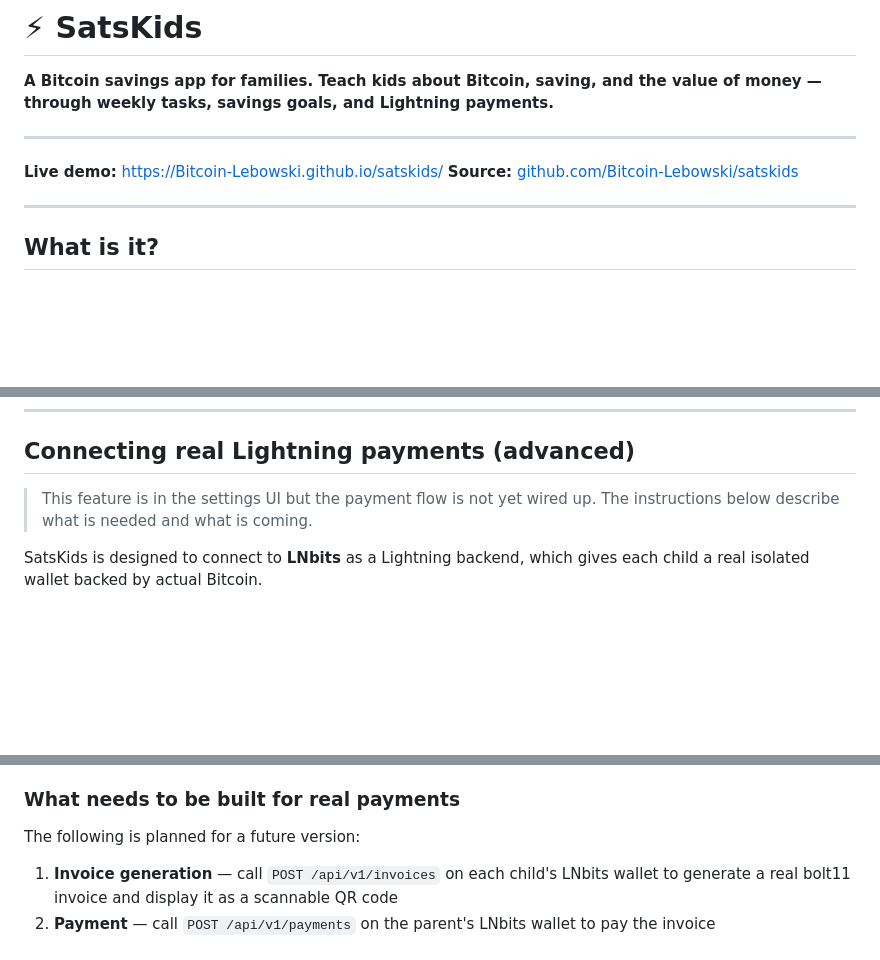
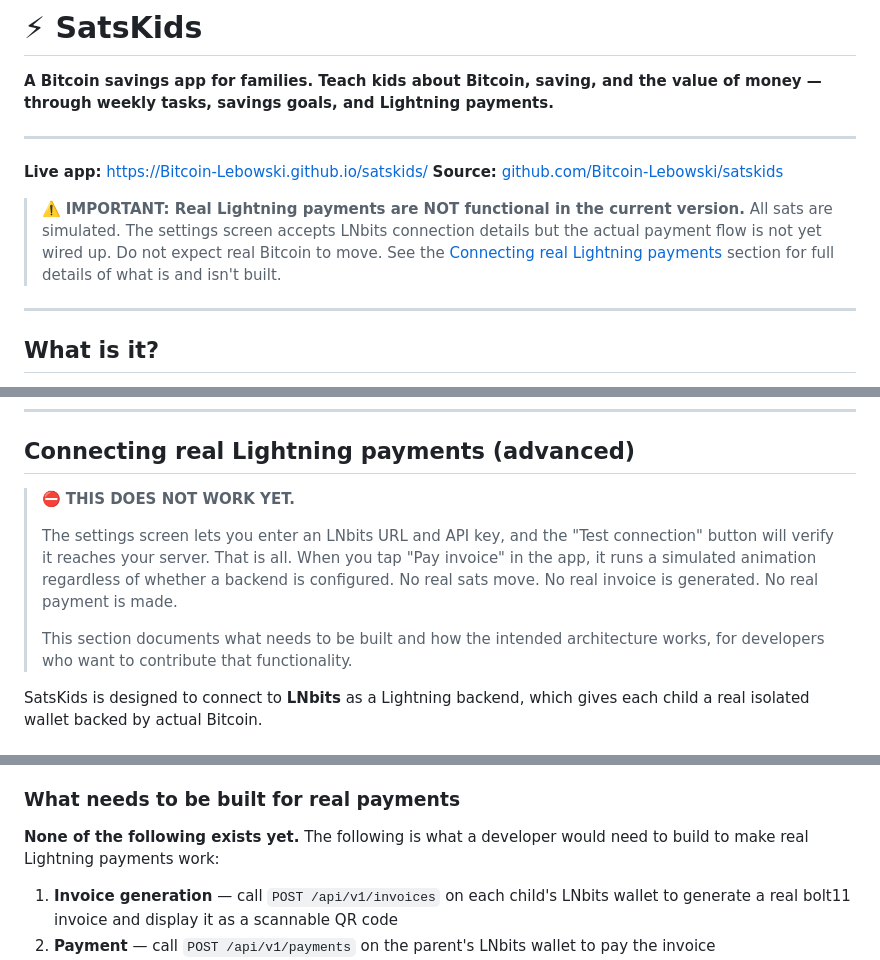
Before and after one commit to Bitcoin-Lebowski/satskids, a Markdown page: README.md, 3 parts joined by grey strips. GitHub-like rendering; blank space fills up the shorter version.

```diff
--- a/README.md
+++ b/README.md
@@ -4,8 +4,10 @@
 
 ---
 
-**Live demo:** [https://Bitcoin-Lebowski.github.io/satskids/](https://Bitcoin-Lebowski.github.io/satskids/)
+**Live app:** [https://Bitcoin-Lebowski.github.io/satskids/](https://Bitcoin-Lebowski.github.io/satskids/)
 **Source:** [github.com/Bitcoin-Lebowski/satskids](https://github.com/Bitcoin-Lebowski/satskids)
+
+> ⚠️ **IMPORTANT: Real Lightning payments are NOT functional in the current version.** All sats are simulated. The settings screen accepts LNbits connection details but the actual payment flow is not yet wired up. Do not expect real Bitcoin to move. See the [Connecting real Lightning payments](#connecting-real-lightning-payments-advanced) section for full details of what is and isn't built.
 
 ---
 
@@ -87,7 +89,11 @@ Everything is stored in your browser's `localStorage`. Nothing is sent anywhere.
 
 ## Connecting real Lightning payments (advanced)
 
-> This feature is in the settings UI but the payment flow is not yet wired up. The instructions below describe what is needed and what is coming.
+> ⛔ **THIS DOES NOT WORK YET.**
+>
+> The settings screen lets you enter an LNbits URL and API key, and the "Test connection" button will verify it reaches your server. That is all. When you tap "Pay invoice" in the app, it runs a simulated animation regardless of whether a backend is configured. No real sats move. No real invoice is generated. No real payment is made.
+>
+> This section documents what needs to be built and how the intended architecture works, for developers who want to contribute that functionality.
 
 SatsKids is designed to connect to **LNbits** as a Lightning backend, which gives each child a real isolated wallet backed by actual Bitcoin.
 
@@ -114,7 +120,7 @@ If you use real Lightning payments, please be aware:
 
 ### What needs to be built for real payments
 
-The following is planned for a future version:
+**None of the following exists yet.** The following is what a developer would need to build to make real Lightning payments work:
 
 1. **Invoice generation** — call `POST /api/v1/invoices` on each child's LNbits wallet to generate a real bolt11 invoice and display it as a scannable QR code
 2. **Payment** — call `POST /api/v1/payments` on the parent's LNbits wallet to pay the invoice
```
